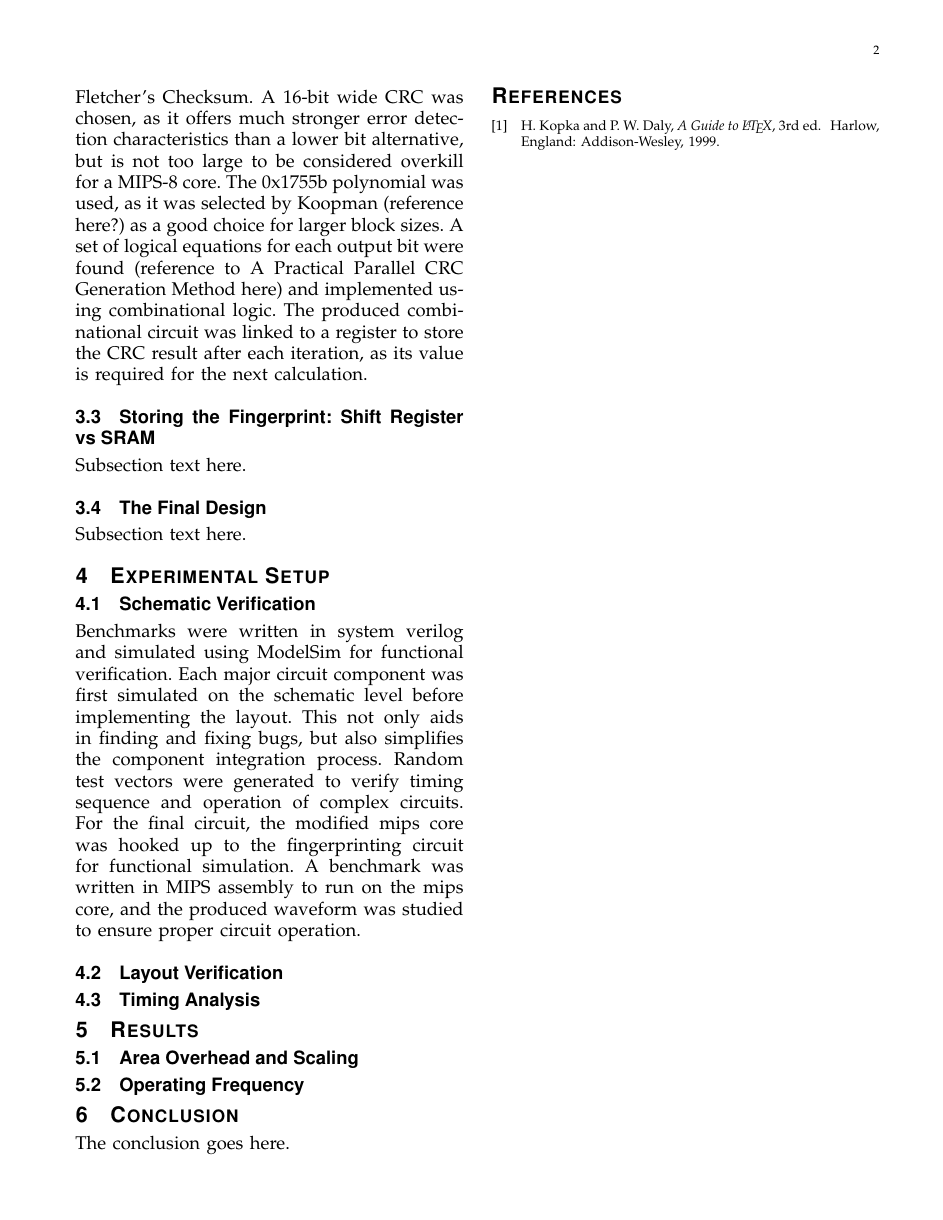
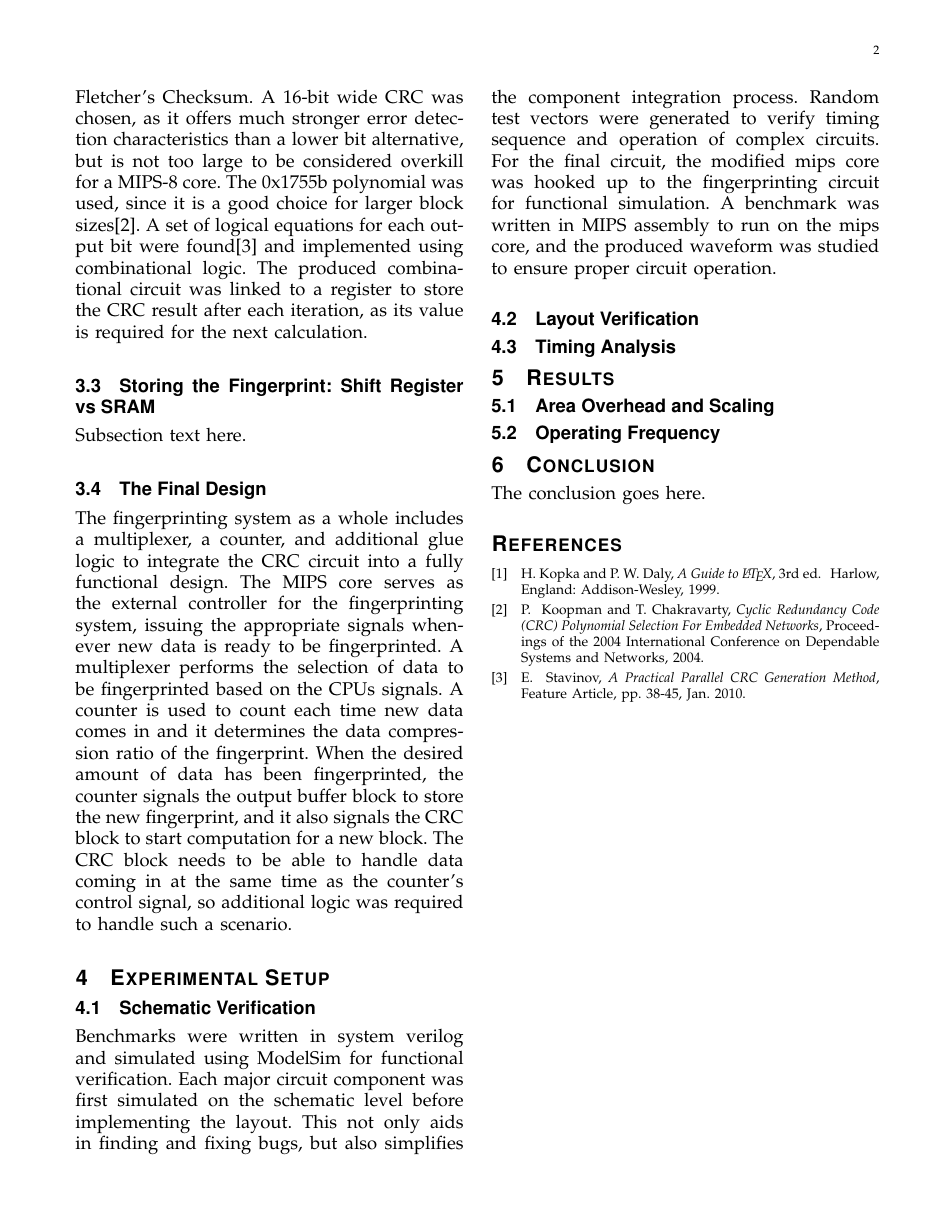
Before and after one commit to faga9267/VLSI---Fingerprinting, a LaTeX paper (report/group1_report.tex): page 2 of 2. Compiled offline with pdfLaTeX.

Commit message:
added some notes on final circuit

```diff
--- a/report/group1_report.tex
+++ b/report/group1_report.tex
@@ -67,11 +66,14 @@ The data that we decided to fingerprint is memory write address and  data as wel
 \subsection{Compressing the Data: The CRC Fingerprint}
 
 The Cyclic Redundancy Check algorithm can be used to compress data for later verification. CRC is a good choice for fingerprinting, because it is a simple and widely used algorithm that was designed with error detection in mind. Although CRC is more ideal for transmission channel error detection, as it can guarantee resilience to burst errors to within a given number of corrupt bits, it can still offer strong error detection for randomly distributed error when compared to other techniques such as Fletcher's Checksum.
-A 16-bit wide CRC was chosen, as it offers much stronger error detection characteristics than a lower bit alternative, but is not too large to be considered overkill for a MIPS-8 core. The 0x1755b polynomial was used, as it was selected by Koopman (reference here?) as a good choice for larger block sizes. A set of logical equations for each output bit were found (reference to A Practical Parallel CRC Generation Method here) and implemented using combinational logic. The produced combinational circuit was linked to a register to store the CRC result after each iteration, as its value is required for the next calculation.
+A 16-bit wide CRC was chosen, as it offers much stronger error detection characteristics than a lower bit alternative, but is not too large to be considered overkill for a MIPS-8 core. The 0x1755b polynomial was used, since it is a good choice for larger block sizes\cite{Koopman}. A set of logical equations for each output bit were found\cite{Parcrc} and implemented using combinational logic. The produced combinational circuit was linked to a register to store the CRC result after each iteration, as its value is required for the next calculation.
 \subsection{Storing the Fingerprint: Shift Register vs SRAM}
 Subsection text here.
 \subsection{The Final Design}
-Subsection text here.
+The fingerprinting system as a whole includes a multiplexer, a counter, and additional glue logic to integrate the CRC circuit into a fully functional design. The MIPS core serves as the external controller for the fingerprinting system, issuing the appropriate signals whenever new data is ready to be fingerprinted. A multiplexer performs the selection of data to be fingerprinted based on the CPUs signals. A counter is used to count each time new data comes in and it determines the data compression ratio of the fingerprint. When the desired amount of data has been fingerprinted, the counter signals the output buffer block to store the new fingerprint, and it also signals the CRC block to start computation for a new block. The CRC block needs to be able to handle data coming in at the same time as the counter's control signal, so additional logic was required to handle such a scenario.
+
+% might be nice to add a block diagram of the circuit here%
+
 \section{Experimental Setup}
 \subsection{Schematic Verification}
 Benchmarks were written in system verilog and simulated using ModelSim for functional verification. Each major circuit component was first simulated on the schematic level before implementing the layout. This not only aids in finding and fixing bugs, but also simplifies the component integration process. Random test vectors were generated to verify timing sequence and operation of complex circuits.
@@ -97,7 +97,14 @@ The conclusion goes here.
 H.~Kopka and P.~W. Daly, \emph{A Guide to {\LaTeX}}, 3rd~ed.\hskip 1em plus
   0.5em minus 0.4em\relax Harlow, England: Addison-Wesley, 1999.
 
+\bibitem{Koopman}
+P. ~Koopman and T.~Chakravarty, \emph{Cyclic Redundancy Code ({CRC}) Polynomial Selection For Embedded Networks}, Proceedings of the 2004 International Conference on Dependable Systems and Networks, 2004.
+
+\bibitem{Parcrc}
+E. ~Stavinov, \emph{A Practical Parallel {CRC} Generation Method}, Feature Article, pp. 38-45, Jan. 2010.
+
 \end{thebibliography}
+
 
 
 
```
Also changed, not shown: report/group1_report.tex (11 more changed lines).
